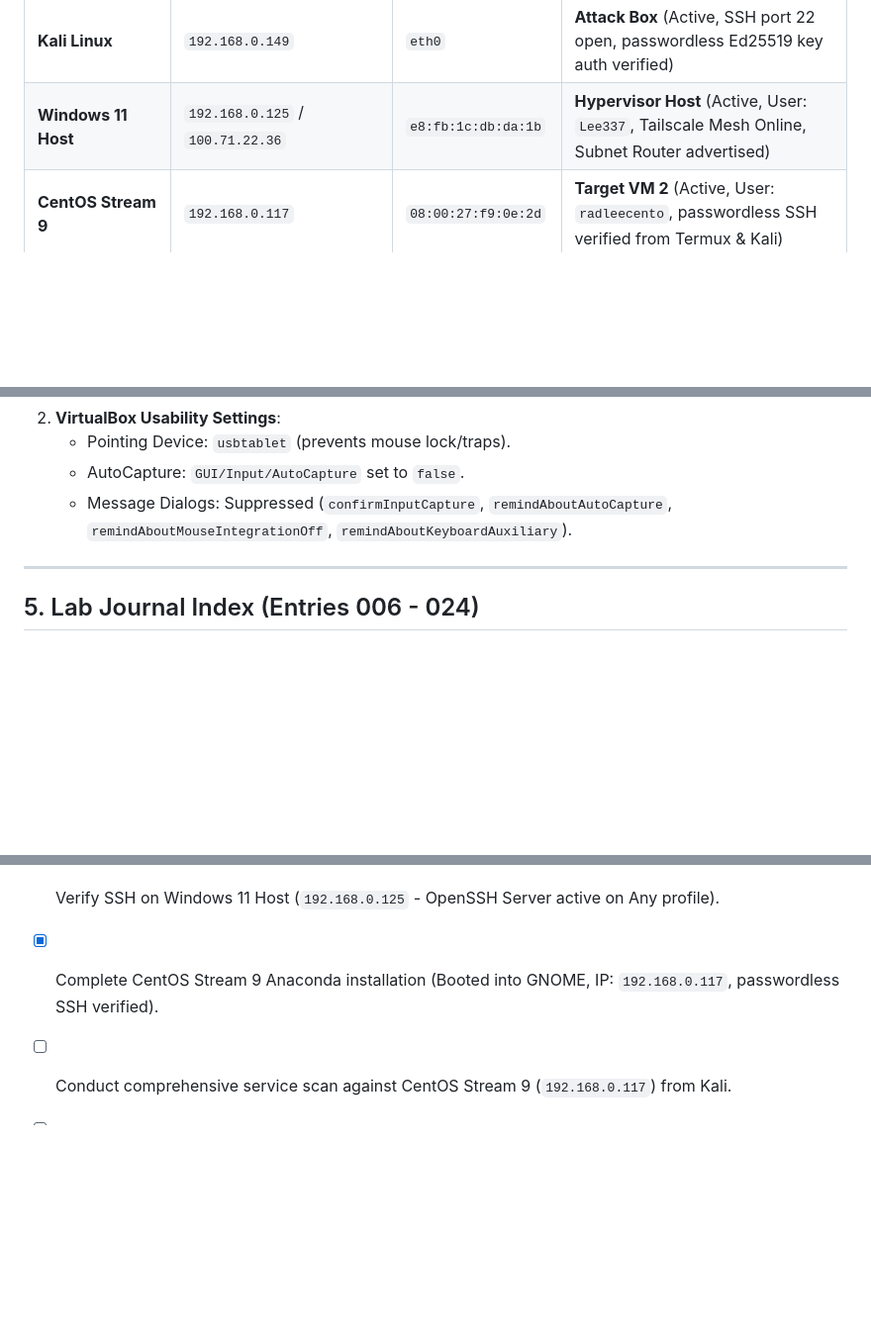
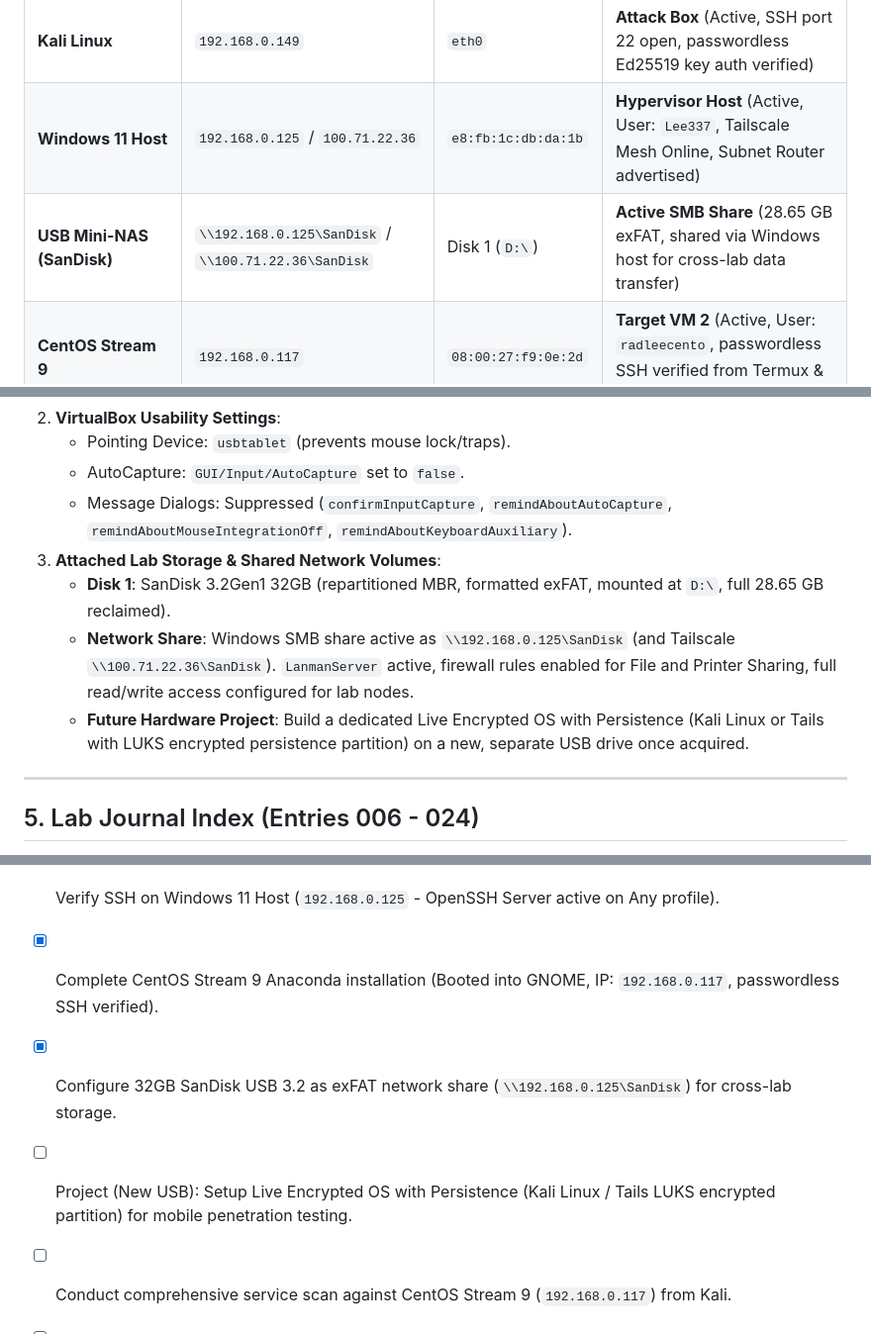
Before and after one commit to radlee/lab-notes, a Markdown page: SESSION_STATE.md, 3 parts joined by grey strips. Shown at 99% size. GitHub-like rendering; blank space fills up the shorter version.

Commit message:
docs: record USB SMB network share and queue Live Encrypted OS on new USB

```diff
--- a/SESSION_STATE.md
+++ b/SESSION_STATE.md
@@ -30,6 +30,7 @@ Because the VMs are bridged directly to your home Wi-Fi network, your Android de
 | **Metasploitable 2** | `192.168.0.155` | `08:00:27:1d:80:01` | **Vulnerable Linux Target** (Active, Bridged, Running) |
 | **Kali Linux** | `192.168.0.149` | `eth0` | **Attack Box** (Active, SSH port 22 open, passwordless Ed25519 key auth verified) |
 | **Windows 11 Host** | `192.168.0.125` / `100.71.22.36` | `e8:fb:1c:db:da:1b` | **Hypervisor Host** (Active, User: `Lee337`, Tailscale Mesh Online, Subnet Router advertised) |
+| **USB Mini-NAS (SanDisk)** | `\\192.168.0.125\SanDisk` / `\\100.71.22.36\SanDisk` | Disk 1 (`D:\`) | **Active SMB Share** (28.65 GB exFAT, shared via Windows host for cross-lab data transfer) |
 | **CentOS Stream 9** | `192.168.0.117` | `08:00:27:f9:0e:2d` | **Target VM 2** (Active, User: `radleecento`, passwordless SSH verified from Termux & Kali) |
 | **radblok API** | `https://radblok-api.onrender.com` | Public Cloud API | **LIVE** Express / MongoDB REST backend (`HTTP 200 OK`) |
 | **radblok Frontend** | `https://radblok.co.za` | Cloudflare CPT PoP | **LIVE & RESTORED** (`HTTP 200 OK`, Render origin) |
@@ -109,6 +110,10 @@ python -c 'import pty; pty.spawn("/bin/bash")'
    - Pointing Device: `usbtablet` (prevents mouse lock/traps).
    - AutoCapture: `GUI/Input/AutoCapture` set to `false`.
    - Message Dialogs: Suppressed (`confirmInputCapture`, `remindAboutAutoCapture`, `remindAboutMouseIntegrationOff`, `remindAboutKeyboardAuxiliary`).
+3. **Attached Lab Storage & Shared Network Volumes**:
+   - **Disk 1**: SanDisk 3.2Gen1 32GB (repartitioned MBR, formatted exFAT, mounted at `D:\`, full 28.65 GB reclaimed).
+   - **Network Share**: Windows SMB share active as `\\192.168.0.125\SanDisk` (and Tailscale `\\100.71.22.36\SanDisk`). `LanmanServer` active, firewall rules enabled for File and Printer Sharing, full read/write access configured for lab nodes.
+   - **Future Hardware Project**: Build a dedicated Live Encrypted OS with Persistence (Kali Linux or Tails with LUKS encrypted persistence partition) on a new, separate USB drive once acquired.
 
 ---
 
@@ -137,6 +142,8 @@ python -c 'import pty; pty.spawn("/bin/bash")'
 - [x] Verify SSH on Kali Linux (`ssh general@192.168.0.149` - passwordless Ed25519 key auth active).
 - [x] Verify SSH on Windows 11 Host (`192.168.0.125` - OpenSSH Server active on Any profile).
 - [x] Complete CentOS Stream 9 Anaconda installation (Booted into GNOME, IP: `192.168.0.117`, passwordless SSH verified).
+- [x] Configure 32GB SanDisk USB 3.2 as exFAT network share (`\\192.168.0.125\SanDisk`) for cross-lab storage.
+- [ ] Project (New USB): Setup Live Encrypted OS with Persistence (Kali Linux / Tails LUKS encrypted partition) for mobile penetration testing.
 - [ ] Conduct comprehensive service scan against CentOS Stream 9 (`192.168.0.117`) from Kali.
 - [ ] Test API authenticated routes on `radblok-api.onrender.com` (POST / login / JWT tokens).
 - [ ] Test admin authentication & CSRF behavior on `https://radblok.co.za/admin`.
```
Also changed, not shown: other parts of SESSION_STATE.md (+1 -1 lines).
